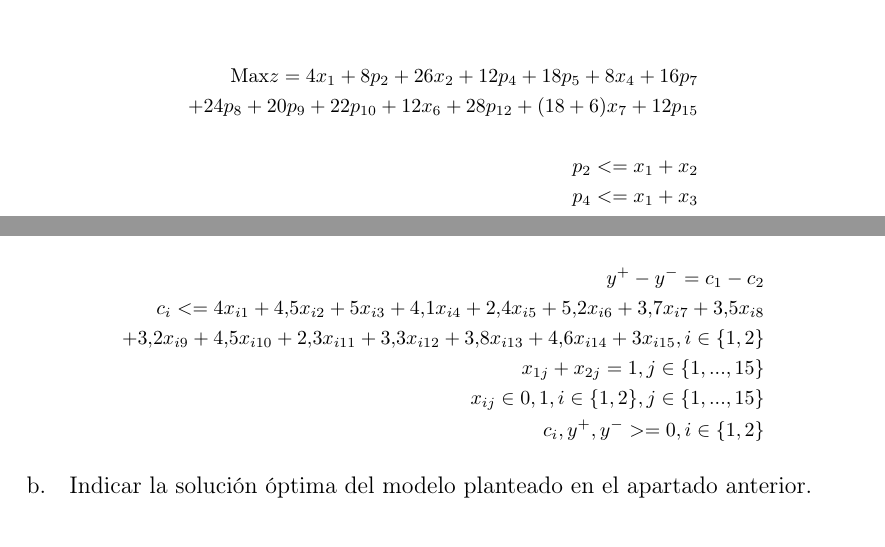
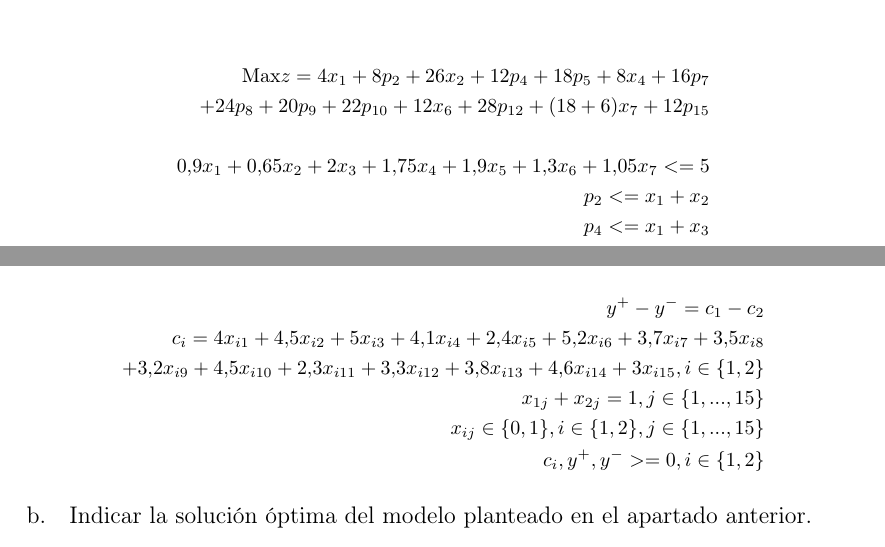
Before and after one commit to garciparedes/operations-research-task-2, a LaTeX document (article.tex): two parts of pages 2 and 3 of 3, joined at a grey line, cut so that both start at the same text. Compiled offline with pdfLaTeX.

Commit message:
Fixed bugs and added result of exercise 1

```diff
--- a/article.tex
+++ b/article.tex
@@ -85,6 +85,7 @@
 				\begin{split}
 					\text{Max} z = 4x_{1} + 8p_{2} + 26x_{2} + 12p_{4} +18p_{5} + 8x_{4} + 16p_{7} \\
 						+ 24p_{8} +20p_{9} + 22p_{10}  +  12x_{6} + 28p_{12} + (18+6)x_{7} + 12p_{15} \\ \\
+						0.9x_1 + 0.65x_2 + 2x_3 + 1.75x_4 + 1.9x_5 + 1.3x_6 + 1.05 x_7 <= 5 \\
 						p_2 <= x_1 + x_2\\
 						p_4 <= x_1 + x_3\\
 						p_5 <= x_2 + x_4\\
@@ -149,10 +150,10 @@
 				\begin{split}
 					\text{min} z = y^{+} + y^{-} \\ \\
 						y^{+} - y^{-} = c_1 - c_2 \\
-						c_i <= 4x_{i1} + 4.5x_{i2} + 5x_{i3} + 4.1x_{i4} + 2.4x_{i5} + 5.2x_{i6} + 3.7x_{i7} + 3.5x_{i8} \\
+						c_i = 4x_{i1} + 4.5x_{i2} + 5x_{i3} + 4.1x_{i4} + 2.4x_{i5} + 5.2x_{i6} + 3.7x_{i7} + 3.5x_{i8} \\
 						+ 3.2x_{i9} + 4.5x_{i10} + 2.3x_{i11} + 3.3x_{i12} + 3.8x_{i13} + 4.6x_{i14} + 3x_{i15}, i \in \{1,2\}\\
 						x_{1j} + x_{2j} = 1, j \in \{1,...,15\} \\
-						x_{ij} \in {0,1}, i \in \{1,2\},j \in \{1,...,15\} \\
+						x_{ij} \in \{0,1\}, i \in \{1,2\},j \in \{1,...,15\} \\
 						c_{i}, y^{+}, y^{-} >= 0, i \in \{1,2\}\\
 				\end{split}
 			\]
```
Also changed, not shown: article.pdf, res/exercise-1-result.png (added).
